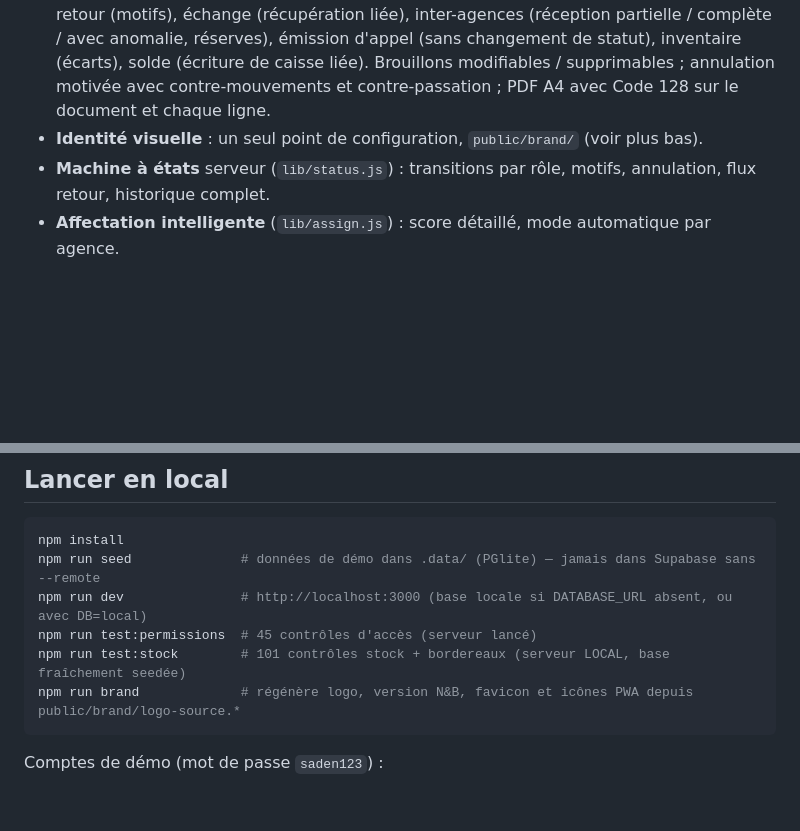
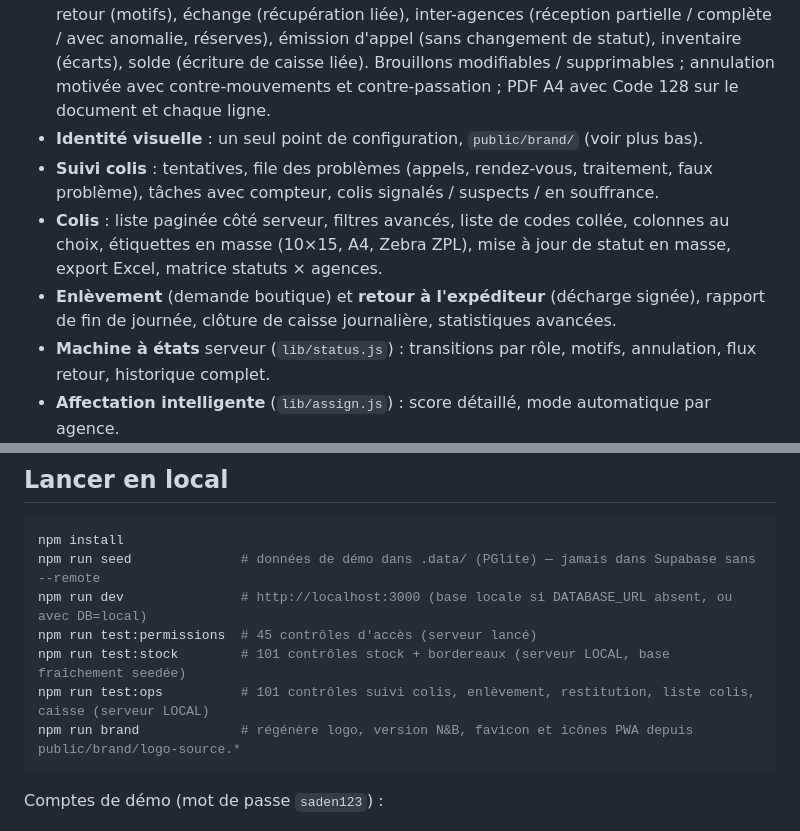
Before and after one commit to achrefmok/saden-delivery, a Markdown page: README.md, 2 parts joined by grey strips. Rendered like a GitHub page; blank space fills up the shorter version.

Commit message:
Rapport de la mission « fonctionnalités de type JAX » et README
Co-Authored-By: Claude Opus 5.5 <noreply@anthropic.com>

````diff
--- a/README.md
+++ b/README.md
@@ -24,6 +24,9 @@ Administrateur de production : **hachem.jaxdelivery@gmail.com** (création au pr
 - **Stock par agence** (`lib/stock.js`) : un colis n'est présent qu'après confirmation de sa réception (`orders.in_stock`) ; chaque entrée / sortie écrit un mouvement (`stock_movements`) dans la même transaction que le changement de statut ; double réception impossible ; anomalies (manquant, supplémentaire, endommagé, code inconnu) corrigées uniquement après validation.
 - **Bordereaux** (7 types, une seule table `manifests.type`) : expédition (remise au livreur), retour (motifs), échange (récupération liée), inter-agences (réception partielle / complète / avec anomalie, réserves), émission d'appel (sans changement de statut), inventaire (écarts), solde (écriture de caisse liée). Brouillons modifiables / supprimables ; annulation motivée avec contre-mouvements et contre-passation ; PDF A4 avec Code 128 sur le document et chaque ligne.
 - **Identité visuelle** : un seul point de configuration, `public/brand/` (voir plus bas).
+- **Suivi colis** : tentatives, file des problèmes (appels, rendez-vous, traitement, faux problème), tâches avec compteur, colis signalés / suspects / en souffrance.
+- **Colis** : liste paginée côté serveur, filtres avancés, liste de codes collée, colonnes au choix, étiquettes en masse (10×15, A4, Zebra ZPL), mise à jour de statut en masse, export Excel, matrice statuts × agences.
+- **Enlèvement** (demande boutique) et **retour à l'expéditeur** (décharge signée), rapport de fin de journée, clôture de caisse journalière, statistiques avancées.
 - **Machine à états** serveur (`lib/status.js`) : transitions par rôle, motifs, annulation, flux retour, historique complet.
 - **Affectation intelligente** (`lib/assign.js`) : score détaillé, mode automatique par agence.
 - **Caisse par agence** : remises COD des livreurs, règlements boutiques, transferts liés.
@@ -37,6 +40,7 @@ npm run seed              # données de démo dans .data/ (PGlite) — jamais da
 npm run dev               # http://localhost:3000 (base locale si DATABASE_URL absent, ou avec DB=local)
 npm run test:permissions  # 45 contrôles d'accès (serveur lancé)
 npm run test:stock        # 101 contrôles stock + bordereaux (serveur LOCAL, base fraîchement seedée)
+npm run test:ops          # 101 contrôles suivi colis, enlèvement, restitution, liste colis, caisse (serveur LOCAL)
 npm run brand             # régénère logo, version N&B, favicon et icônes PWA depuis public/brand/logo-source.*
 ```
 
````
Also changed, not shown: docs/RAPPORT-JAX.md (added, +67 -0 lines).
